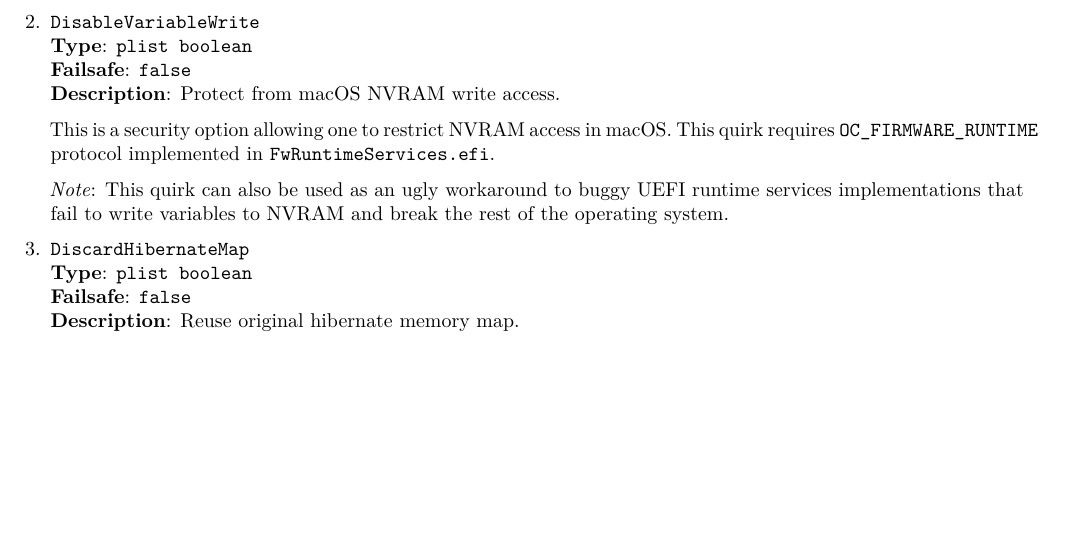
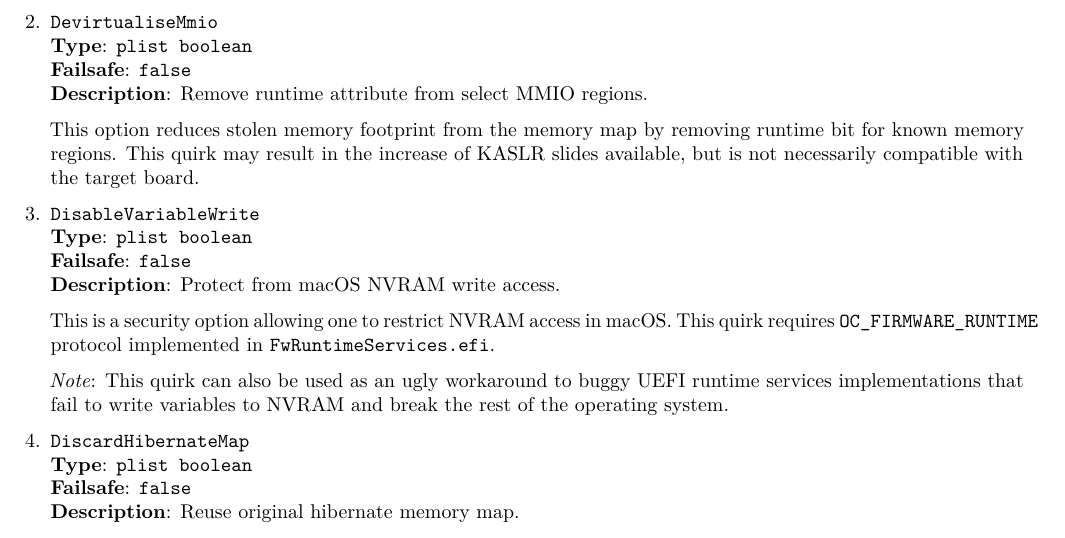
Before and after one commit to acidanthera/OpenCorePkg, a LaTeX document (Docs/Configuration.tex): part of page 15 of 46, cut at the place of the change, the shorter picture padded with empty space. The pictures show the PDF file Docs/Configuration.pdf that the author committed with the source.

Commit message:
OpenCoreUefi: Implement support for DevirtualiseMmio

```diff
--- a/Docs/Configuration.tex
+++ b/Docs/Configuration.tex
@@ -1030,6 +1030,17 @@
   \emph{Note}: Most but Apple and VMware firmwares need this quirk.
 
 \item
+  \texttt{DevirtualiseMmio}\\
+  \textbf{Type}: \texttt{plist\ boolean}\\
+  \textbf{Failsafe}: \texttt{false}\\
+  \textbf{Description}: Remove runtime attribute from select MMIO regions.
+
+  This option reduces stolen memory footprint from the memory map by removing
+  runtime bit for known memory regions. This quirk may result in the increase
+  of KASLR slides available, but is not necessarily compatible with the target
+  board.
+
+\item
   \texttt{DisableVariableWrite}\\
   \textbf{Type}: \texttt{plist\ boolean}\\
   \textbf{Failsafe}: \texttt{false}\\
```
Also changed, not shown: Docs/Differences/Differences.tex (+16 -3 lines), Docs/Configuration.pdf, Docs/Differences/Differences.pdf, 3 other files.
